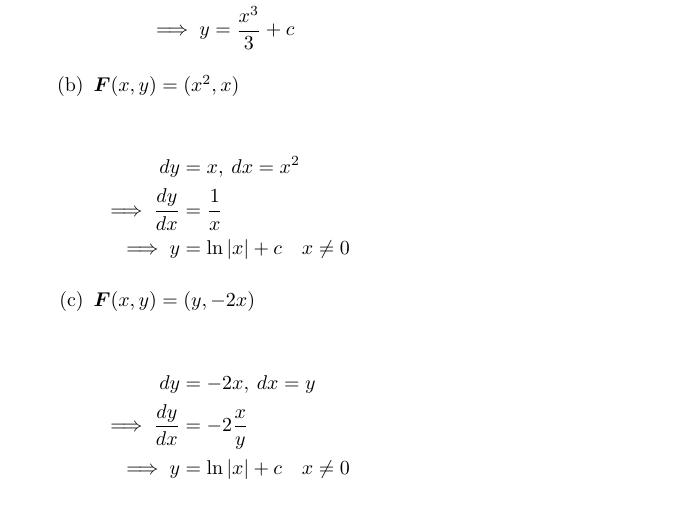
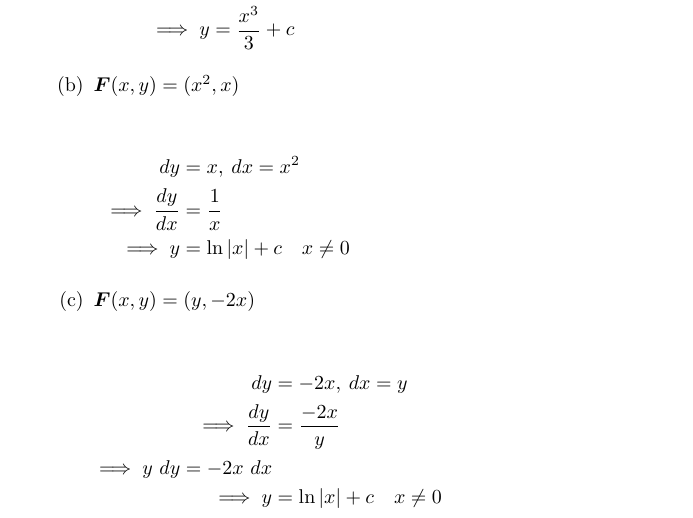
Before and after one commit to poonkeegan/school, a LaTeX document (matb42/a4.tex): part of page 3 of 8, cut so that both start at the same text. Compiled offline with pdfLaTeX.

Commit message:
Tue Feb  6 16:51:03 EST 2018

```diff
--- a/matb42/a4.tex
+++ b/matb42/a4.tex
@@ -122,7 +122,8 @@ Feb 13th 2018}
             \begin{multicols}{3}
             \begin{align*}
                 dy &= -2x, \: dx = y \\
-                \implies \frac{dy}{dx} &= -2\frac{x}{y} \\
+                \implies \frac{dy}{dx} &= \frac{-2x}{y} \\
+                \implies y\ dy = -2x\ dx \\
                 \implies y &= \ln{|x|} + c \quad x \not = 0
             \end{align*}
             \end{multicols}
```
Also changed, not shown: matb42/a4.pdf.
